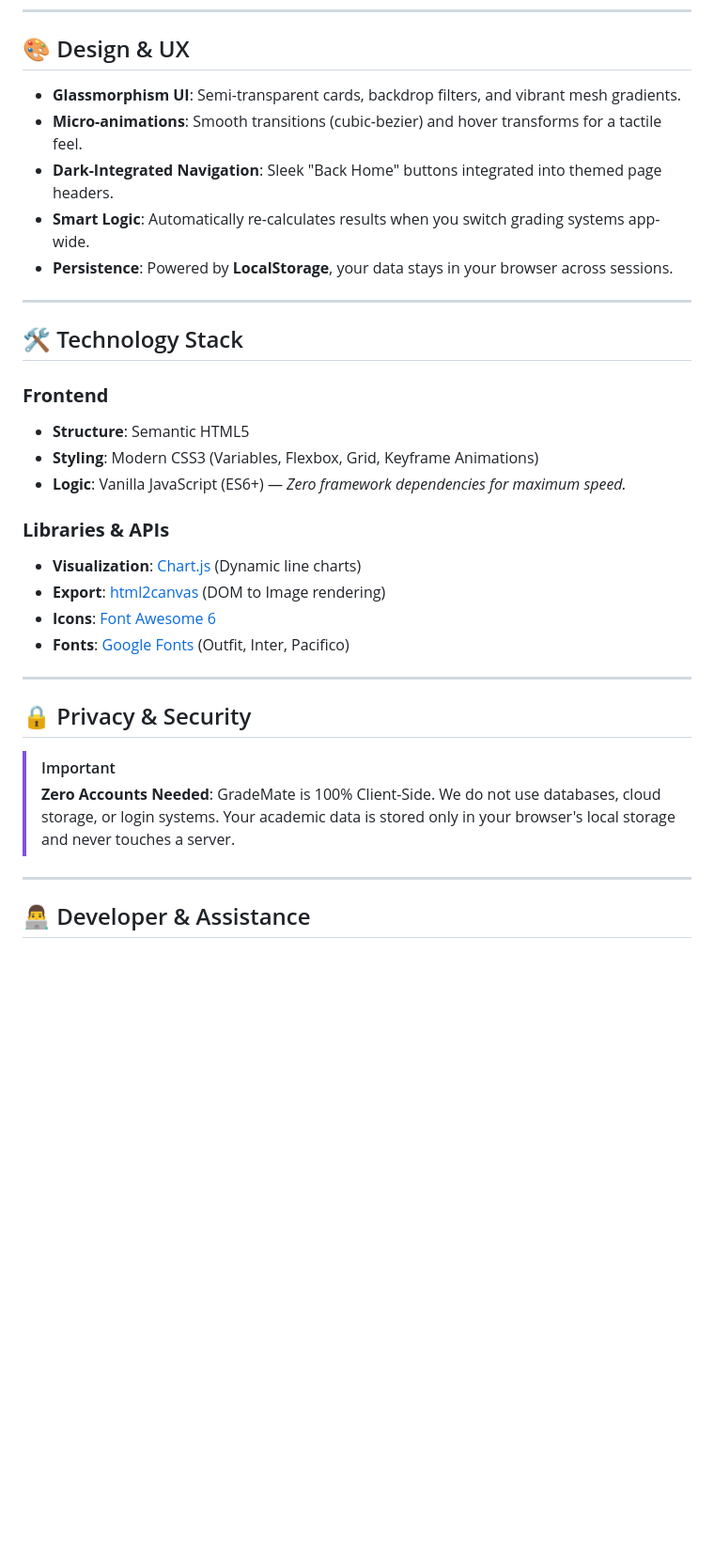
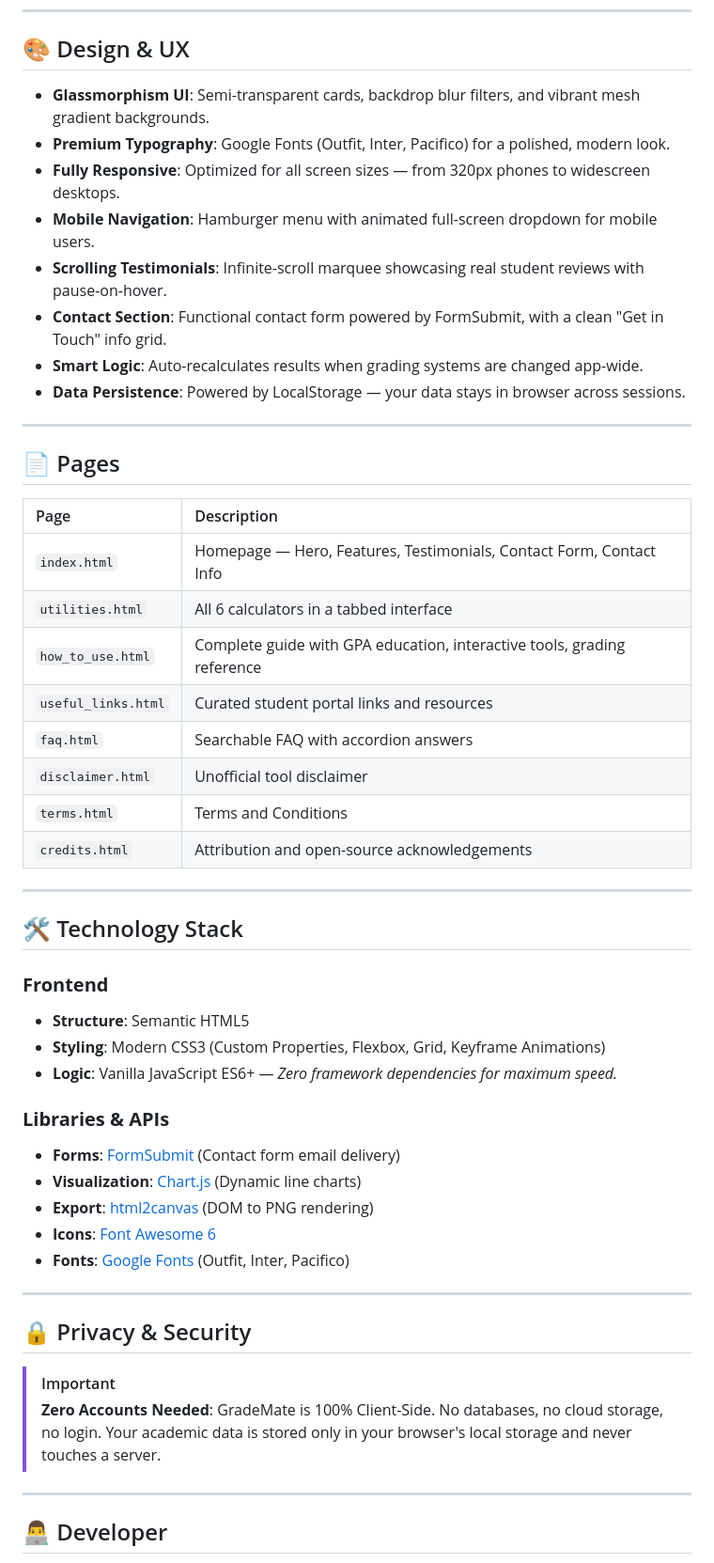
Before and after one commit to PrudhviRaavi/GradeMate, a Markdown page: README.md, the part around one of its changes. Shown at 94% size. Rendered like a GitHub page; blank space fills up the shorter version.

```diff
--- a/README.md
+++ b/README.md
@@ -36,11 +39,30 @@ GradeMate is a state-of-the-art academic utility designed to help students navig
 ---
 
 ## 🎨 Design & UX
-- **Glassmorphism UI**: Semi-transparent cards, backdrop filters, and vibrant mesh gradients.
-- **Micro-animations**: Smooth transitions (cubic-bezier) and hover transforms for a tactile feel.
-- **Dark-Integrated Navigation**: Sleek "Back Home" buttons integrated into themed page headers.
-- **Smart Logic**: Automatically re-calculates results when you switch grading systems app-wide.
-- **Persistence**: Powered by **LocalStorage**, your data stays in your browser across sessions.
+
+- **Glassmorphism UI**: Semi-transparent cards, backdrop blur filters, and vibrant mesh gradient backgrounds.
+- **Premium Typography**: Google Fonts (Outfit, Inter, Pacifico) for a polished, modern look.
+- **Fully Responsive**: Optimized for all screen sizes — from 320px phones to widescreen desktops.
+- **Mobile Navigation**: Hamburger menu with animated full-screen dropdown for mobile users.
+- **Scrolling Testimonials**: Infinite-scroll marquee showcasing real student reviews with pause-on-hover.
+- **Contact Section**: Functional contact form powered by FormSubmit, with a clean "Get in Touch" info grid.
+- **Smart Logic**: Auto-recalculates results when grading systems are changed app-wide.
+- **Data Persistence**: Powered by LocalStorage — your data stays in browser across sessions.
+
+---
+
+## 📄 Pages
+
+| Page | Description |
+| :--- | :--- |
+| `index.html` | Homepage — Hero, Features, Testimonials, Contact Form, Contact Info |
+| `utilities.html` | All 6 calculators in a tabbed interface |
+| `how_to_use.html` | Complete guide with GPA education, interactive tools, grading reference |
+| `useful_links.html` | Curated student portal links and resources |
+| `faq.html` | Searchable FAQ with accordion answers |
+| `disclaimer.html` | Unofficial tool disclaimer |
+| `terms.html` | Terms and Conditions |
+| `credits.html` | Attribution and open-source acknowledgements |
 
 ---
 
@@ -48,12 +70,13 @@ GradeMate is a state-of-the-art academic utility designed to help students navig
 
 ### **Frontend**
 - **Structure**: Semantic HTML5
-- **Styling**: Modern CSS3 (Variables, Flexbox, Grid, Keyframe Animations)
-- **Logic**: Vanilla JavaScript (ES6+) — *Zero framework dependencies for maximum speed.*
+- **Styling**: Modern CSS3 (Custom Properties, Flexbox, Grid, Keyframe Animations)
+- **Logic**: Vanilla JavaScript ES6+ — *Zero framework dependencies for maximum speed.*
 
 ### **Libraries & APIs**
+- **Forms**: [FormSubmit](https://formsubmit.co/) (Contact form email delivery)
 - **Visualization**: [Chart.js](https://www.chartjs.org/) (Dynamic line charts)
-- **Export**: [html2canvas](https://html2canvas.hertzen.com/) (DOM to Image rendering)
+- **Export**: [html2canvas](https://html2canvas.hertzen.com/) (DOM to PNG rendering)
 - **Icons**: [Font Awesome 6](https://fontawesome.com/)
 - **Fonts**: [Google Fonts](https://fonts.google.com/) (Outfit, Inter, Pacifico)
 
@@ -62,9 +85,9 @@ GradeMate is a state-of-the-art academic utility designed to help students navig
 ## 🔒 Privacy & Security
 
 > [!IMPORTANT]
-> **Zero Accounts Needed**: GradeMate is 100% Client-Side. We do not use databases, cloud storage, or login systems. Your academic data is stored only in your browser's local storage and never touches a server.
+> **Zero Accounts Needed**: GradeMate is 100% Client-Side. No databases, no cloud storage, no login. Your academic data is stored only in your browser's local storage and never touches a server.
 
 ---
 
-## 👨‍💻 Developer & Assistance
+## 👨‍💻 Developer
 
```
Also changed, not shown: other parts of README.md (+24 -20 lines).
